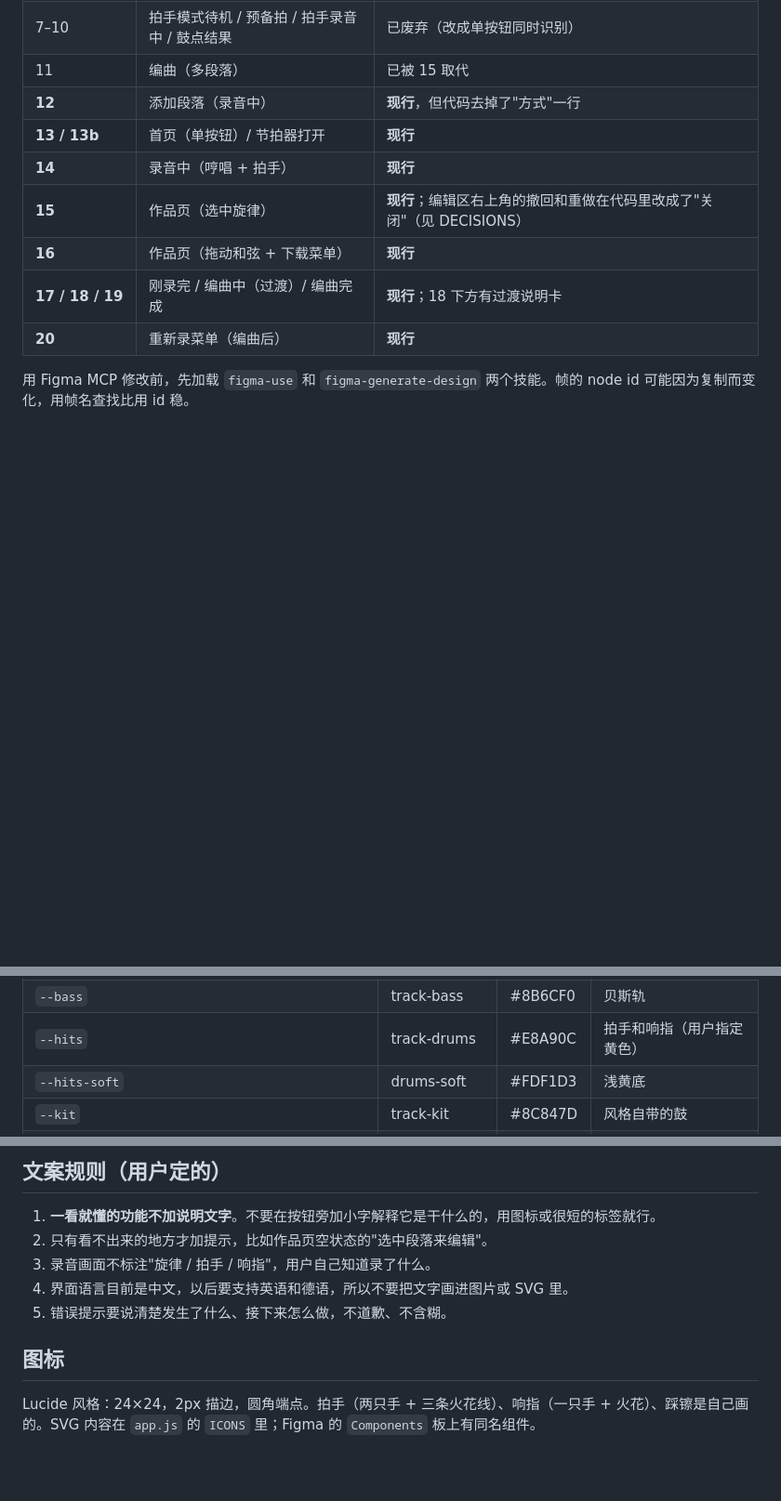
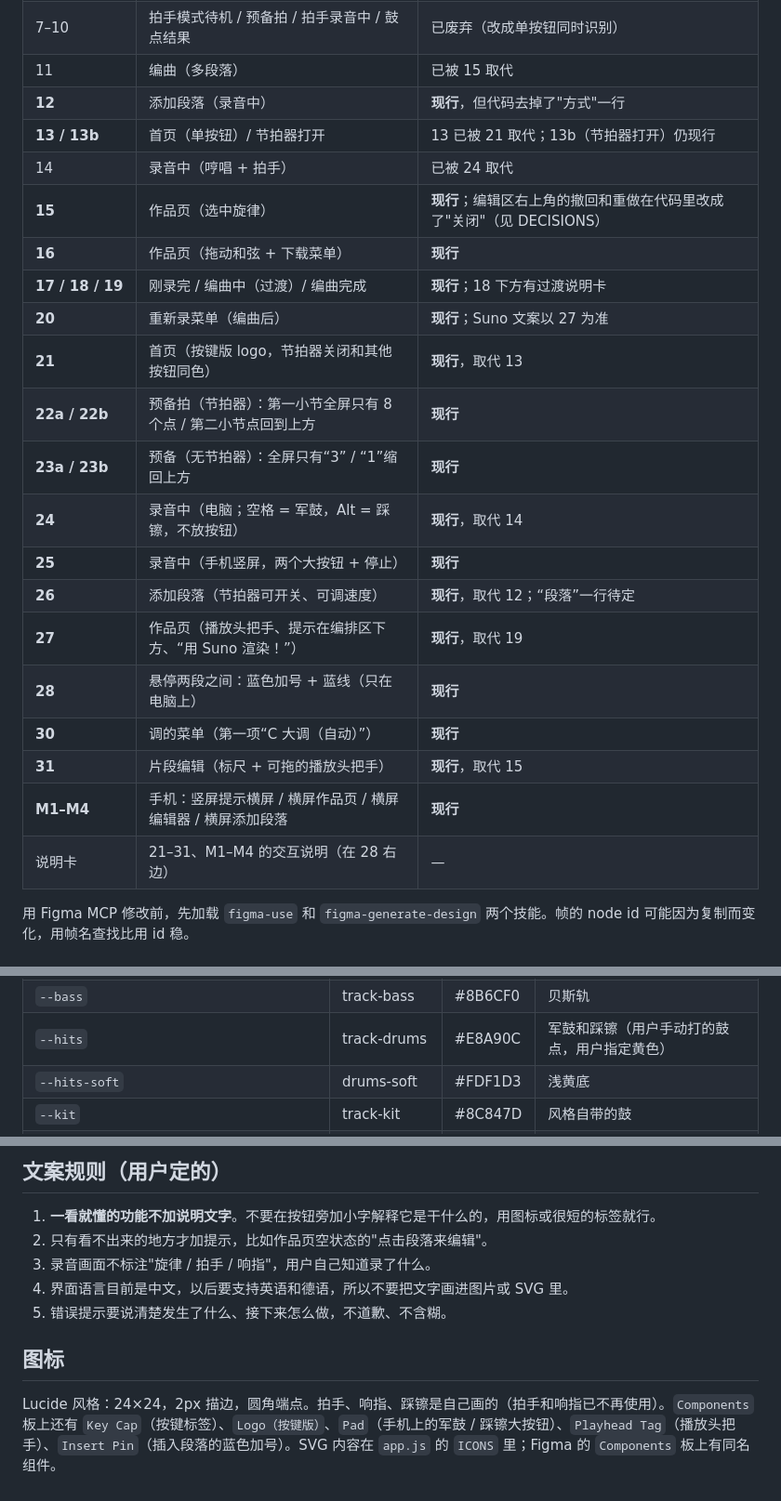
Before and after one commit to xihson/hum-to-piano, a Markdown page: docs/DESIGN.md, 3 parts joined by grey strips. Shown at 93% size. Rendered like a GitHub page; blank space fills up the shorter version.

Commit message:
Docs: record hum-only capture, key-driven drums and new Figma frames
Co-Authored-By: Claude Opus 5.5 <noreply@anthropic.com>

```diff
--- a/docs/DESIGN.md
+++ b/docs/DESIGN.md
@@ -18,12 +18,24 @@
 | 7–10 | 拍手模式待机 / 预备拍 / 拍手录音中 / 鼓点结果 | 已废弃（改成单按钮同时识别） |
 | 11 | 编曲（多段落） | 已被 15 取代 |
 | **12** | 添加段落（录音中） | **现行**，但代码去掉了"方式"一行 |
-| **13 / 13b** | 首页（单按钮）/ 节拍器打开 | **现行** |
-| **14** | 录音中（哼唱 + 拍手） | **现行** |
+| **13 / 13b** | 首页（单按钮）/ 节拍器打开 | 13 已被 21 取代；13b（节拍器打开）仍现行 |
+| 14 | 录音中（哼唱 + 拍手） | 已被 24 取代 |
 | **15** | 作品页（选中旋律） | **现行**；编辑区右上角的撤回和重做在代码里改成了"关闭"（见 DECISIONS） |
 | **16** | 作品页（拖动和弦 + 下载菜单） | **现行** |
 | **17 / 18 / 19** | 刚录完 / 编曲中（过渡）/ 编曲完成 | **现行**；18 下方有过渡说明卡 |
-| **20** | 重新录菜单（编曲后） | **现行** |
+| **20** | 重新录菜单（编曲后） | **现行**；Suno 文案以 27 为准 |
+| **21** | 首页（按键版 logo，节拍器关闭和其他按钮同色） | **现行**，取代 13 |
+| **22a / 22b** | 预备拍（节拍器）：第一小节全屏只有 8 个点 / 第二小节点回到上方 | **现行** |
+| **23a / 23b** | 预备（无节拍器）：全屏只有“3” / “1”缩回上方 | **现行** |
+| **24** | 录音中（电脑；空格 = 军鼓，Alt = 踩镲，不放按钮） | **现行**，取代 14 |
+| **25** | 录音中（手机竖屏，两个大按钮 + 停止） | **现行** |
+| **26** | 添加段落（节拍器可开关、可调速度） | **现行**，取代 12；“段落”一行待定 |
+| **27** | 作品页（播放头把手、提示在编排区下方、“用 Suno 渲染！”） | **现行**，取代 19 |
+| **28** | 悬停两段之间：蓝色加号 + 蓝线（只在电脑上） | **现行** |
+| **30** | 调的菜单（第一项“C 大调（自动）”） | **现行** |
+| **31** | 片段编辑（标尺 + 可拖的播放头把手） | **现行**，取代 15 |
+| **M1–M4** | 手机：竖屏提示横屏 / 横屏作品页 / 横屏编辑器 / 横屏添加段落 | **现行** |
+| 说明卡 | 21–31、M1–M4 的交互说明（在 28 右边） | — |
 
 用 Figma MCP 修改前，先加载 `figma-use` 和 `figma-generate-design` 两个技能。帧的 node id 可能因为复制而变化，用帧名查找比用 id 稳。
 
@@ -45,7 +57,7 @@ CSS 变量在 `v2/index.html` 顶部，分三处定义：浅色 `:root`、`prefe
 | `--record` | record | #E5484D | **只用于录音和停止** |
 | `--chords` | track-chords | #13A38A | 和弦轨 |
 | `--bass` | track-bass | #8B6CF0 | 贝斯轨 |
-| `--hits` | track-drums | #E8A90C | 拍手和响指（用户指定黄色） |
+| `--hits` | track-drums | #E8A90C | 军鼓和踩镲（用户手动打的鼓点，用户指定黄色） |
 | `--hits-soft` | drums-soft | #FDF1D3 | 浅黄底 |
 | `--kit` | track-kit | #8C847D | 风格自带的鼓 |
 | `--i-strings` | track-strings | #D9487D | 弦乐旋律 |
@@ -69,11 +81,11 @@ CSS 变量在 `v2/index.html` 顶部，分三处定义：浅色 `:root`、`prefe
 ## 文案规则（用户定的）
 
 1. **一看就懂的功能不加说明文字**。不要在按钮旁加小字解释它是干什么的，用图标或很短的标签就行。
-2. 只有看不出来的地方才加提示，比如作品页空状态的"选中段落来编辑"。
+2. 只有看不出来的地方才加提示，比如作品页空状态的"点击段落来编辑"。
 3. 录音画面不标注"旋律 / 拍手 / 响指"，用户自己知道录了什么。
 4. 界面语言目前是中文，以后要支持英语和德语，所以不要把文字画进图片或 SVG 里。
 5. 错误提示要说清楚发生了什么、接下来怎么做，不道歉、不含糊。
 
 ## 图标
 
-Lucide 风格：24×24，2px 描边，圆角端点。拍手（两只手 + 三条火花线）、响指（一只手 + 火花）、踩镲是自己画的。SVG 内容在 `app.js` 的 `ICONS` 里；Figma 的 `Components` 板上有同名组件。
+Lucide 风格：24×24，2px 描边，圆角端点。拍手、响指、踩镲是自己画的（拍手和响指已不再使用）。`Components` 板上还有 `Key Cap`（按键标签）、`Logo（按键版）`、`Pad`（手机上的军鼓 / 踩镲大按钮）、`Playhead Tag`（播放头把手）、`Insert Pin`（插入段落的蓝色加号）。SVG 内容在 `app.js` 的 `ICONS` 里；Figma 的 `Components` 板上有同名组件。
```
Also changed, not shown: docs/DECISIONS.md (+26 -4 lines).
